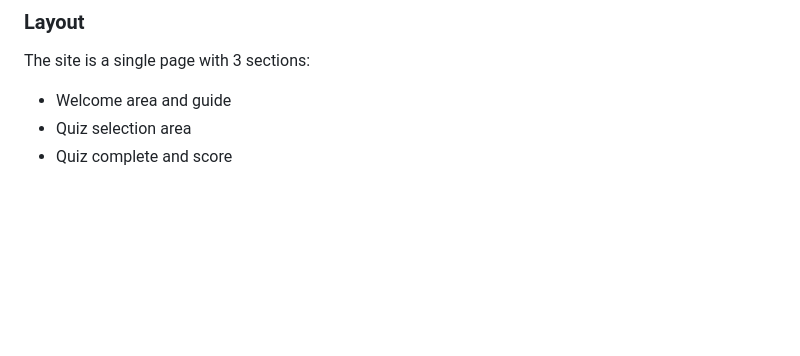
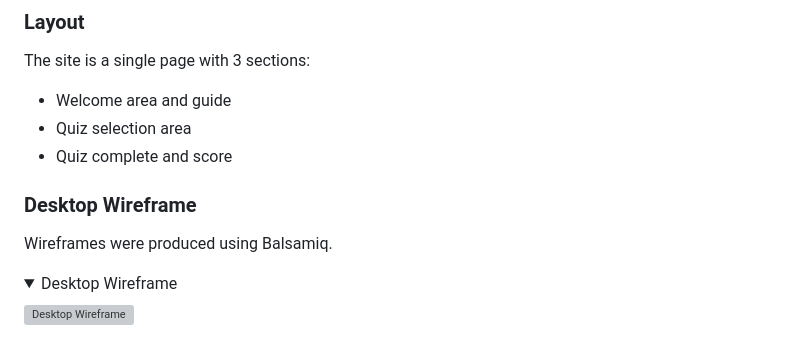
Before and after one commit to SaraabbasiNZ/online-quiz, a Markdown page: README.md, the part around the change. Drawn GitHub-style; folded sections open; blank space fills up the shorter version; grey boxes are pictures that could not be loaded.

Commit message:
Add desktop wireframe

```diff
--- a/README.md
+++ b/README.md
@@ -50,3 +50,12 @@ The site is a single page with 3 sections:
   - Welcome area and guide
   - Quiz selection area
   - Quiz complete and score
+
+### Desktop Wireframe
+Wireframes were produced using Balsamiq.
+<details>
+
+ <summary>Desktop Wireframe</summary>
+
+![Desktop Wireframe](assets/images/)
+ </details>
```
